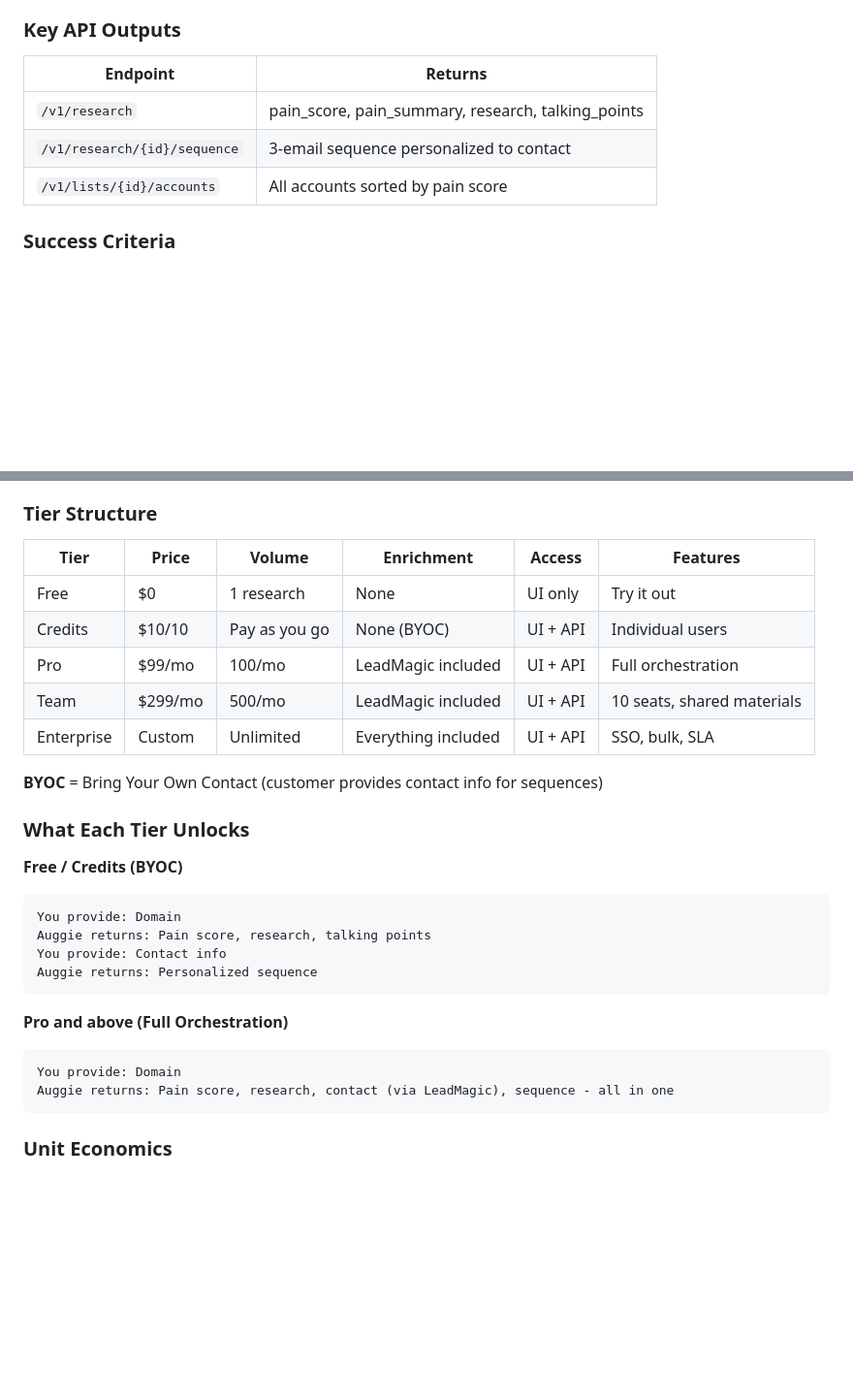
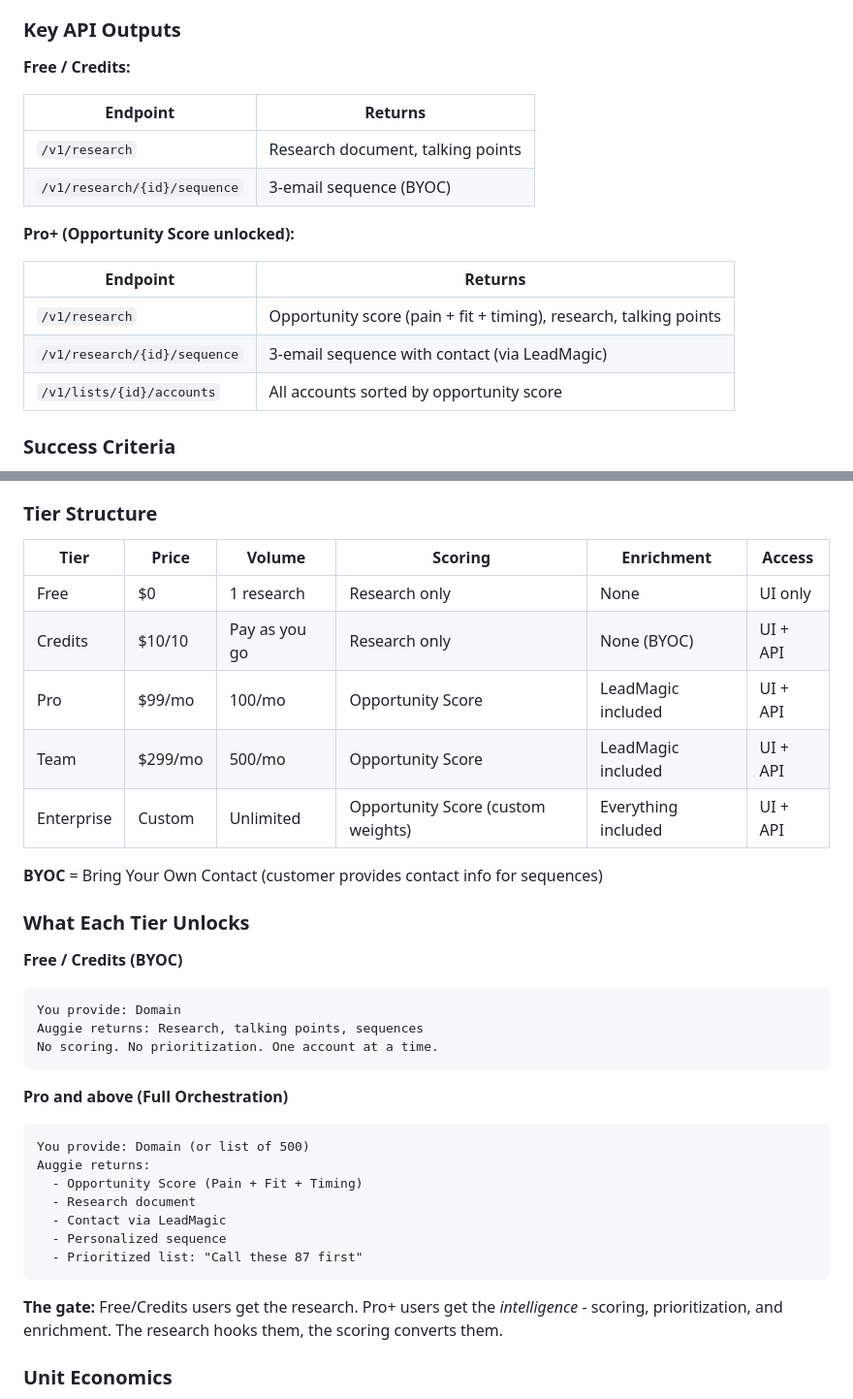
Before and after one commit to KeatonForrest/auggie, a Markdown page: ROADMAP.md, 2 parts joined by grey strips. Shown at 97% size. Drawn GitHub-style; blank space fills up the shorter version.

````diff
--- a/ROADMAP.md
+++ b/ROADMAP.md
@@ -231,11 +231,20 @@ The API is the foundation for enterprise. Without it, no Clay integration, no bu
 
 ### Key API Outputs
 
+**Free / Credits:**
+
 | Endpoint | Returns |
 |----------|---------|
-| `/v1/research` | pain_score, pain_summary, research, talking_points |
-| `/v1/research/{id}/sequence` | 3-email sequence personalized to contact |
-| `/v1/lists/{id}/accounts` | All accounts sorted by pain score |
+| `/v1/research` | Research document, talking points |
+| `/v1/research/{id}/sequence` | 3-email sequence (BYOC) |
+
+**Pro+ (Opportunity Score unlocked):**
+
+| Endpoint | Returns |
+|----------|---------|
+| `/v1/research` | Opportunity score (pain + fit + timing), research, talking points |
+| `/v1/research/{id}/sequence` | 3-email sequence with contact (via LeadMagic) |
+| `/v1/lists/{id}/accounts` | All accounts sorted by opportunity score |
 
 ### Success Criteria
 - 10 API customers in 90 days
@@ -408,13 +469,13 @@ Where you work (auggie.tools vs Clay) shouldn't change what you pay.
 
 ### Tier Structure
 
-| Tier | Price | Volume | Enrichment | Access | Features |
-|------|-------|--------|------------|--------|----------|
-| Free | $0 | 1 research | None | UI only | Try it out |
-| Credits | $10/10 | Pay as you go | None (BYOC) | UI + API | Individual users |
-| Pro | $99/mo | 100/mo | LeadMagic included | UI + API | Full orchestration |
-| Team | $299/mo | 500/mo | LeadMagic included | UI + API | 10 seats, shared materials |
-| Enterprise | Custom | Unlimited | Everything included | UI + API | SSO, bulk, SLA |
+| Tier | Price | Volume | Scoring | Enrichment | Access |
+|------|-------|--------|---------|------------|--------|
+| Free | $0 | 1 research | Research only | None | UI only |
+| Credits | $10/10 | Pay as you go | Research only | None (BYOC) | UI + API |
+| Pro | $99/mo | 100/mo | Opportunity Score | LeadMagic included | UI + API |
+| Team | $299/mo | 500/mo | Opportunity Score | LeadMagic included | UI + API |
+| Enterprise | Custom | Unlimited | Opportunity Score (custom weights) | Everything included | UI + API |
 
 **BYOC** = Bring Your Own Contact (customer provides contact info for sequences)
 
@@ -423,16 +484,22 @@ Where you work (auggie.tools vs Clay) shouldn't change what you pay.
 **Free / Credits (BYOC)**
 ```
 You provide: Domain
-Auggie returns: Pain score, research, talking points
-You provide: Contact info
-Auggie returns: Personalized sequence
+Auggie returns: Research, talking points, sequences
+No scoring. No prioritization. One account at a time.
 ```
 
 **Pro and above (Full Orchestration)**
 ```
-You provide: Domain
-Auggie returns: Pain score, research, contact (via LeadMagic), sequence - all in one
+You provide: Domain (or list of 500)
+Auggie returns:
+  - Opportunity Score (Pain + Fit + Timing)
+  - Research document
+  - Contact via LeadMagic
+  - Personalized sequence
+  - Prioritized list: "Call these 87 first"
 ```
+
+**The gate:** Free/Credits users get the research. Pro+ users get the *intelligence* - scoring, prioritization, and enrichment. The research hooks them, the scoring converts them.
 
 ### Unit Economics
 
````
Also changed, not shown: other parts of ROADMAP.md (+55 -3 lines).
